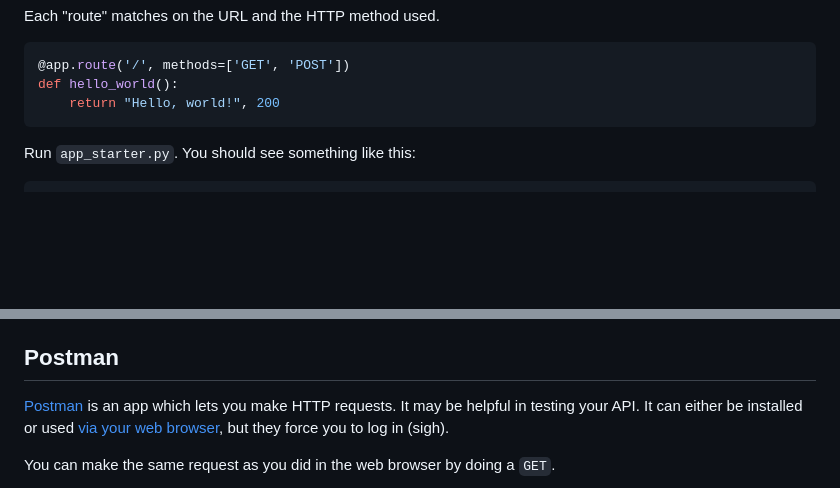
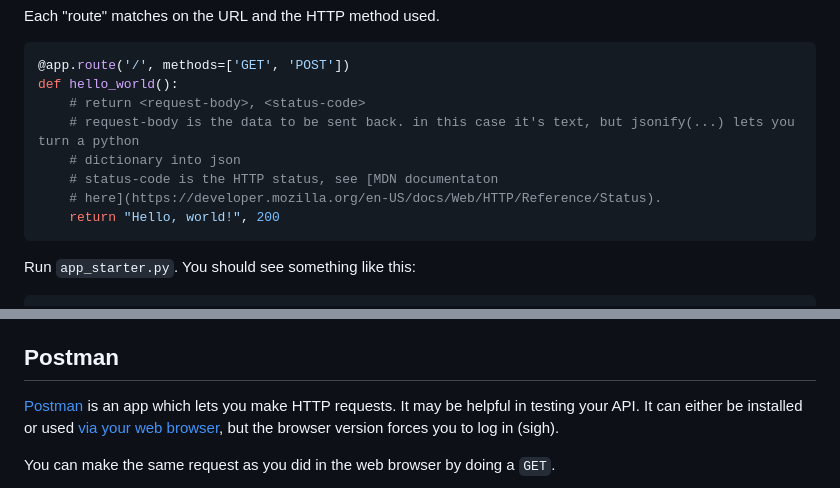
Before and after one commit to holliebaker/db-other-apps, a Markdown page: rate-my-book/README.md, 2 parts joined by grey strips. Drawn GitHub-style; blank space fills up the shorter version.

Commit message:
update instruction

````diff
--- a/rate-my-book/README.md
+++ b/rate-my-book/README.md
@@ -46,6 +46,11 @@ Each "route" matches on the URL and the HTTP method used.
 ```python3
 @app.route('/', methods=['GET', 'POST'])
 def hello_world():
+    # return <request-body>, <status-code>
+    # request-body is the data to be sent back. in this case it's text, but jsonify(...) lets you turn a python
+    # dictionary into json
+    # status-code is the HTTP status, see [MDN documentaton
+    # here](https://developer.mozilla.org/en-US/docs/Web/HTTP/Reference/Status).
     return "Hello, world!", 200
 ```
 
@@ -72,7 +77,7 @@ You can also use `print(...)` statements to print stuff to the logs.
 ## Postman
 
 [Postman](https://www.postman.com/) is an app which lets you make HTTP requests. It may be helpful in testing your API.
-It can either be installed or used [via your web browser](https://go.postman.co/home), but they force you to log in (sigh).
+It can either be installed or used [via your web browser](https://go.postman.co/home), but the browser version forces you to log in (sigh).
 
 You can make the same request as you did in the web browser by doing a `GET`.
 
````
